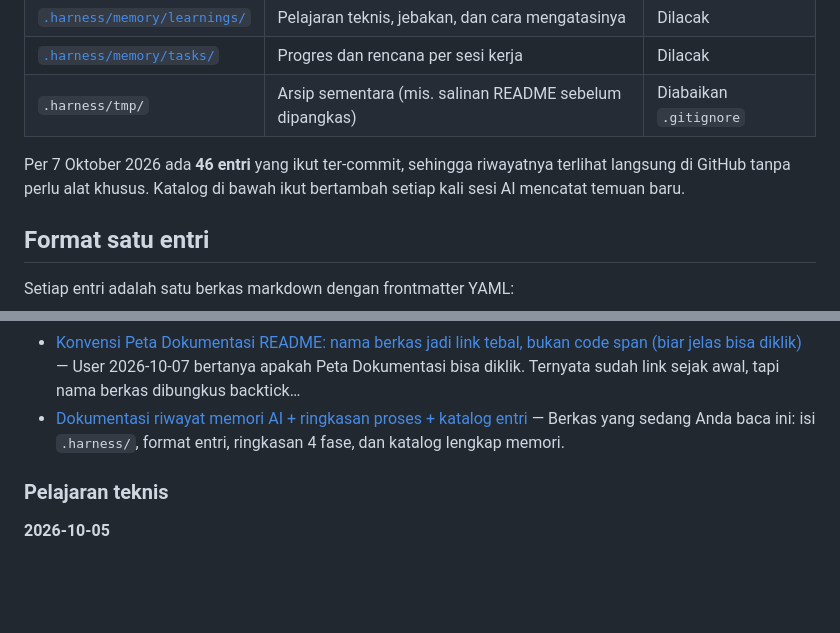
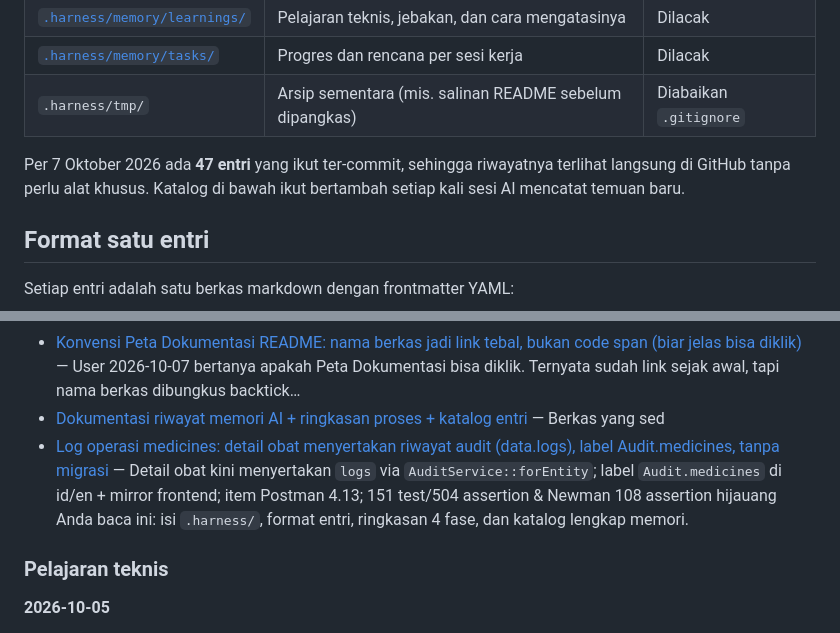
Before and after one commit to LostInLost/pharmacy-farmagitechs, a Markdown page: docs/ai-memory.md, 2 parts joined by grey strips. Drawn GitHub-style; blank space fills up the shorter version.

Commit message:
docs(memory): sinkronkan katalog AI dengan entri log operasi medicines

```diff
--- a/docs/ai-memory.md
+++ b/docs/ai-memory.md
@@ -13,7 +13,7 @@ Proyek ini dikembangkan bersama asisten AI yang menyimpan memorinya di dalam rep
 | [`.harness/memory/tasks/`](../.harness/memory/tasks) | Progres dan rencana per sesi kerja | Dilacak |
 | `.harness/tmp/` | Arsip sementara (mis. salinan README sebelum dipangkas) | Diabaikan `.gitignore` |
 
-Per 7 Oktober 2026 ada **46 entri** yang ikut ter-commit, sehingga riwayatnya terlihat langsung di GitHub tanpa perlu alat khusus. Katalog di bawah ikut bertambah setiap kali sesi AI mencatat temuan baru.
+Per 7 Oktober 2026 ada **47 entri** yang ikut ter-commit, sehingga riwayatnya terlihat langsung di GitHub tanpa perlu alat khusus. Katalog di bawah ikut bertambah setiap kali sesi AI mencatat temuan baru.
 
 ## Format satu entri
 
@@ -118,7 +118,8 @@ Angka-angka ini dikutip dari catatan memori pada tiap titik, jadi terlihat bagai
 - [Catatan Alat AI README: Deepseek Harness + plugin (memory/MCP); planning Muse/Mimo/Kimi, eksekutor Deepseek/GLM/Mimo/Kimi](../.harness/memory/decisions/2026-10-07T09-10-30-catatan-alat-ai-readme-deepseek-harness-plugin-mem.md) — Bagian \"Catatan Alat AI dan Referensi\" di README diperbarui sesuai info user 2026-10-07: tools = Deepseek Harness dengan plugin…
 - [Referensi README + Astro (frontend stack: Astro 7.3.5 SSR, React 19, Tailwind 4, shadcn)](../.harness/memory/decisions/2026-10-07T09-12-09-referensi-readme-astro-frontend-stack-astro-7-3-5-.md) — Bullet \"Referensi\" di README ditambah Astro sesuai permintaan user 2026-10-07: \"dokumentasi resmi CodeIgniter 4 (backend) dan Astro…
 - [Konvensi Peta Dokumentasi README: nama berkas jadi link tebal, bukan code span (biar jelas bisa diklik)](../.harness/memory/decisions/2026-10-07T09-21-22-konvensi-peta-dokumentasi-readme-nama-berkas-jadi-.md) — User 2026-10-07 bertanya apakah Peta Dokumentasi bisa diklik. Ternyata sudah link sejak awal, tapi nama berkas dibungkus backtick…
-- [Dokumentasi riwayat memori AI + ringkasan proses + katalog entri](../.harness/memory/decisions/2026-10-07T09-50-51-docs-ai-memory-md-dokumentasi-riwayat-memori-ai-ha.md) — Berkas yang sedang Anda baca ini: isi `.harness/`, format entri, ringkasan 4 fase, dan katalog lengkap memori.
+- [Dokumentasi riwayat memori AI + ringkasan proses + katalog entri](../.harness/memory/decisions/2026-10-07T09-50-51-docs-ai-memory-md-dokumentasi-riwayat-memori-ai-ha.md) — Berkas yang sed
+- [Log operasi medicines: detail obat menyertakan riwayat audit (data.logs), label Audit.medicines, tanpa migrasi](../.harness/memory/decisions/2026-10-07T11-01-22-log-operasi-medicines-detail-obat-menyertakan-riwa.md) — Detail obat kini menyertakan `logs` via `AuditService::forEntity`; label `Audit.medicines` di id/en + mirror frontend; item Postman 4.13; 151 test/504 assertion & Newman 108 assertion hijauang Anda baca ini: isi `.harness/`, format entri, ringkasan 4 fase, dan katalog lengkap memori.
 
 ### Pelajaran teknis
 
```
